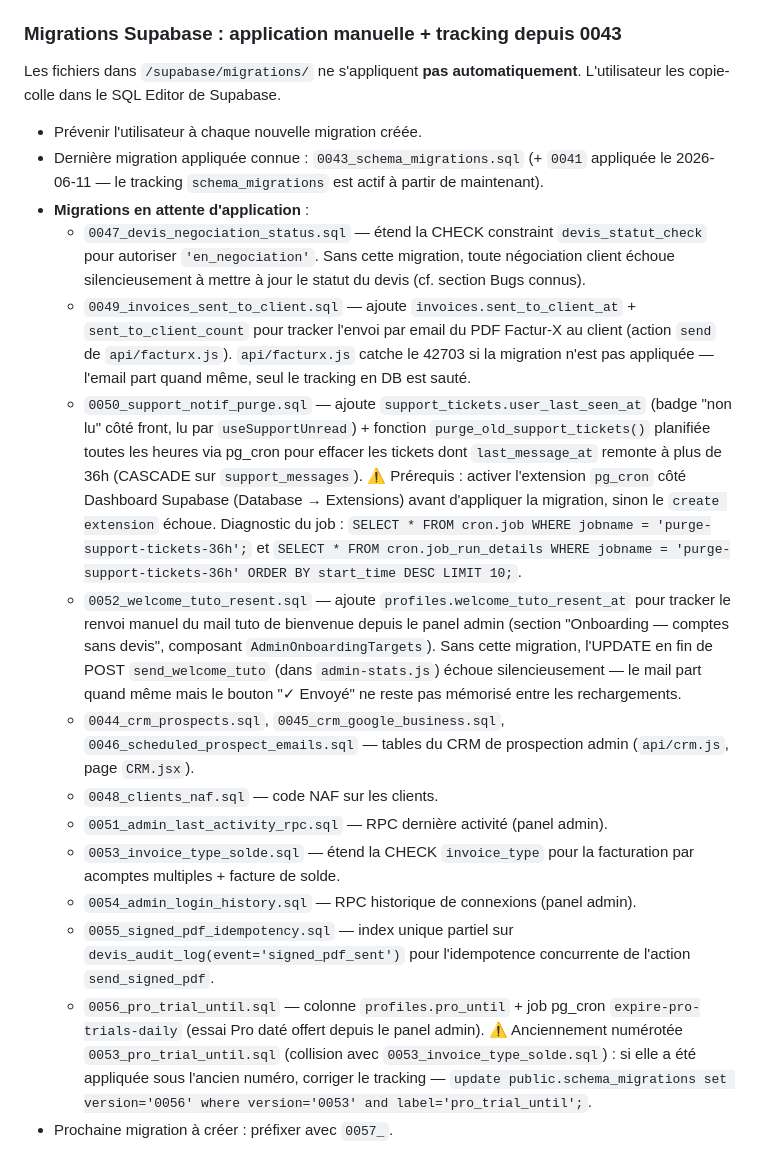
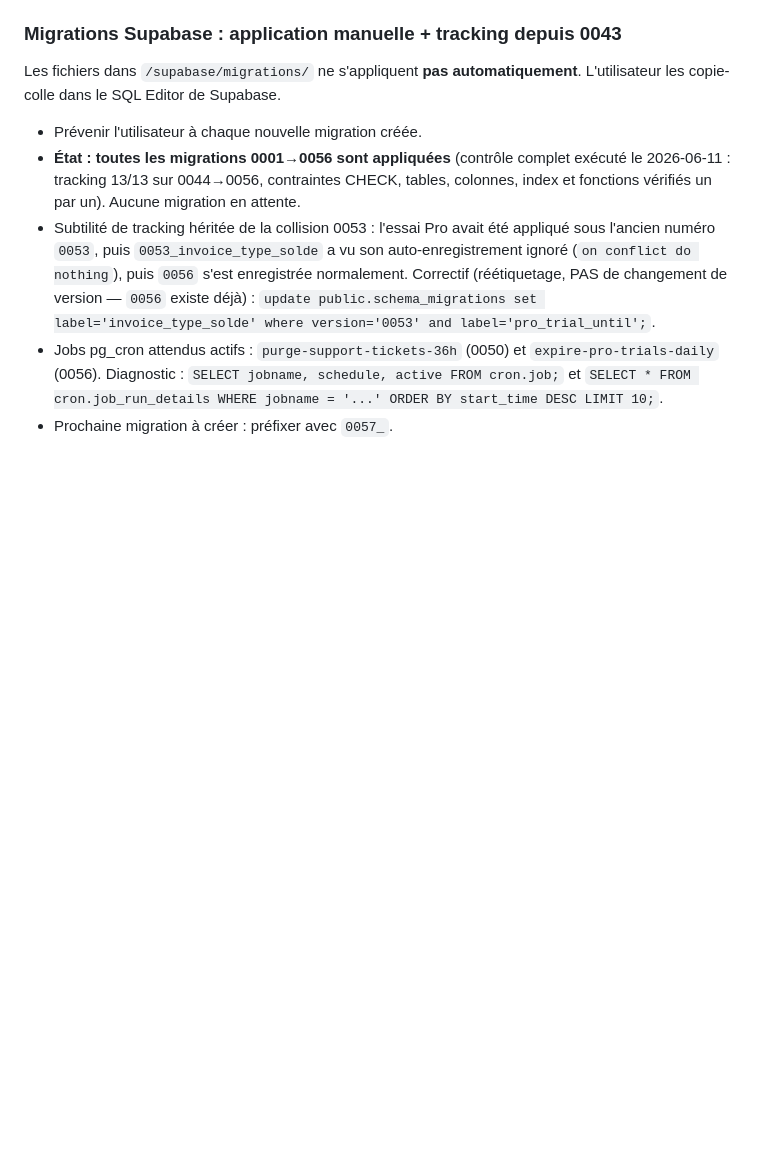
Before and after one commit to Dursun242/Zenbat, a Markdown page: CLAUDE.md, the part around the change. GitHub-like rendering; blank space fills up the shorter version.

Commit message:
CLAUDE.md : toutes les migrations 0001→0056 appliquées (contrôle du 2026-06-11)
État vérifié en DB : tracking 13/13, CHECK constraints, tables, colonnes,
index et fonctions OK. Documente le réétiquetage 0053 (collision historique)
et les jobs pg_cron attendus.

https://claude.ai/code/session_011r9pQnSXzSPdDrNTy5NkKZ

```diff
--- a/CLAUDE.md
+++ b/CLAUDE.md
@@ -30,19 +30,9 @@ L'ancienne URL externe (Stripe Dashboard `/api/stripe-checkout`, `/api/stripe-we
 Les fichiers dans `/supabase/migrations/` ne s'appliquent **pas automatiquement**.
 L'utilisateur les copie-colle dans le SQL Editor de Supabase.
 - Prévenir l'utilisateur à chaque nouvelle migration créée.
-- Dernière migration appliquée connue : `0043_schema_migrations.sql` (+ `0041` appliquée le 2026-06-11 — le tracking `schema_migrations` est actif à partir de maintenant).
-- **Migrations en attente d'application** :
-  - `0047_devis_negociation_status.sql` — étend la CHECK constraint `devis_statut_check` pour autoriser `'en_negociation'`. Sans cette migration, toute négociation client échoue silencieusement à mettre à jour le statut du devis (cf. section Bugs connus).
-  - `0049_invoices_sent_to_client.sql` — ajoute `invoices.sent_to_client_at` + `sent_to_client_count` pour tracker l'envoi par email du PDF Factur-X au client (action `send` de `api/facturx.js`). `api/facturx.js` catche le 42703 si la migration n'est pas appliquée — l'email part quand même, seul le tracking en DB est sauté.
-  - `0050_support_notif_purge.sql` — ajoute `support_tickets.user_last_seen_at` (badge "non lu" côté front, lu par `useSupportUnread`) + fonction `purge_old_support_tickets()` planifiée toutes les heures via pg_cron pour effacer les tickets dont `last_message_at` remonte à plus de 36h (CASCADE sur `support_messages`). ⚠ Prérequis : activer l'extension `pg_cron` côté Dashboard Supabase (Database → Extensions) avant d'appliquer la migration, sinon le `create extension` échoue. Diagnostic du job : `SELECT * FROM cron.job WHERE jobname = 'purge-support-tickets-36h';` et `SELECT * FROM cron.job_run_details WHERE jobname = 'purge-support-tickets-36h' ORDER BY start_time DESC LIMIT 10;`.
-  - `0052_welcome_tuto_resent.sql` — ajoute `profiles.welcome_tuto_resent_at` pour tracker le renvoi manuel du mail tuto de bienvenue depuis le panel admin (section "Onboarding — comptes sans devis", composant `AdminOnboardingTargets`). Sans cette migration, l'UPDATE en fin de POST `send_welcome_tuto` (dans `admin-stats.js`) échoue silencieusement — le mail part quand même mais le bouton "✓ Envoyé" ne reste pas mémorisé entre les rechargements.
-  - `0044_crm_prospects.sql`, `0045_crm_google_business.sql`, `0046_scheduled_prospect_emails.sql` — tables du CRM de prospection admin (`api/crm.js`, page `CRM.jsx`).
-  - `0048_clients_naf.sql` — code NAF sur les clients.
-  - `0051_admin_last_activity_rpc.sql` — RPC dernière activité (panel admin).
-  - `0053_invoice_type_solde.sql` — étend la CHECK `invoice_type` pour la facturation par acomptes multiples + facture de solde.
-  - `0054_admin_login_history.sql` — RPC historique de connexions (panel admin).
-  - `0055_signed_pdf_idempotency.sql` — index unique partiel sur `devis_audit_log(event='signed_pdf_sent')` pour l'idempotence concurrente de l'action `send_signed_pdf`.
-  - `0056_pro_trial_until.sql` — colonne `profiles.pro_until` + job pg_cron `expire-pro-trials-daily` (essai Pro daté offert depuis le panel admin). ⚠ Anciennement numérotée `0053_pro_trial_until.sql` (collision avec `0053_invoice_type_solde.sql`) : si elle a été appliquée sous l'ancien numéro, corriger le tracking — `update public.schema_migrations set version='0056' where version='0053' and label='pro_trial_until';`.
+- **État : toutes les migrations 0001→0056 sont appliquées** (contrôle complet exécuté le 2026-06-11 : tracking 13/13 sur 0044→0056, contraintes CHECK, tables, colonnes, index et fonctions vérifiés un par un). Aucune migration en attente.
+- Subtilité de tracking héritée de la collision 0053 : l'essai Pro avait été appliqué sous l'ancien numéro `0053`, puis `0053_invoice_type_solde` a vu son auto-enregistrement ignoré (`on conflict do nothing`), puis `0056` s'est enregistrée normalement. Correctif (réétiquetage, PAS de changement de version — `0056` existe déjà) : `update public.schema_migrations set label='invoice_type_solde' where version='0053' and label='pro_trial_until';`.
+- Jobs pg_cron attendus actifs : `purge-support-tickets-36h` (0050) et `expire-pro-trials-daily` (0056). Diagnostic : `SELECT jobname, schedule, active FROM cron.job;` et `SELECT * FROM cron.job_run_details WHERE jobname = '...' ORDER BY start_time DESC LIMIT 10;`.
 - Prochaine migration à créer : préfixer avec `0057_`.
 
 **Tracking depuis 0043** : la table `public.schema_migrations(version, label, applied_at)` est créée par la migration `0043`. À partir de là, chaque nouvelle migration **doit** se terminer par un INSERT idempotent qui s'auto-enregistre :
```
